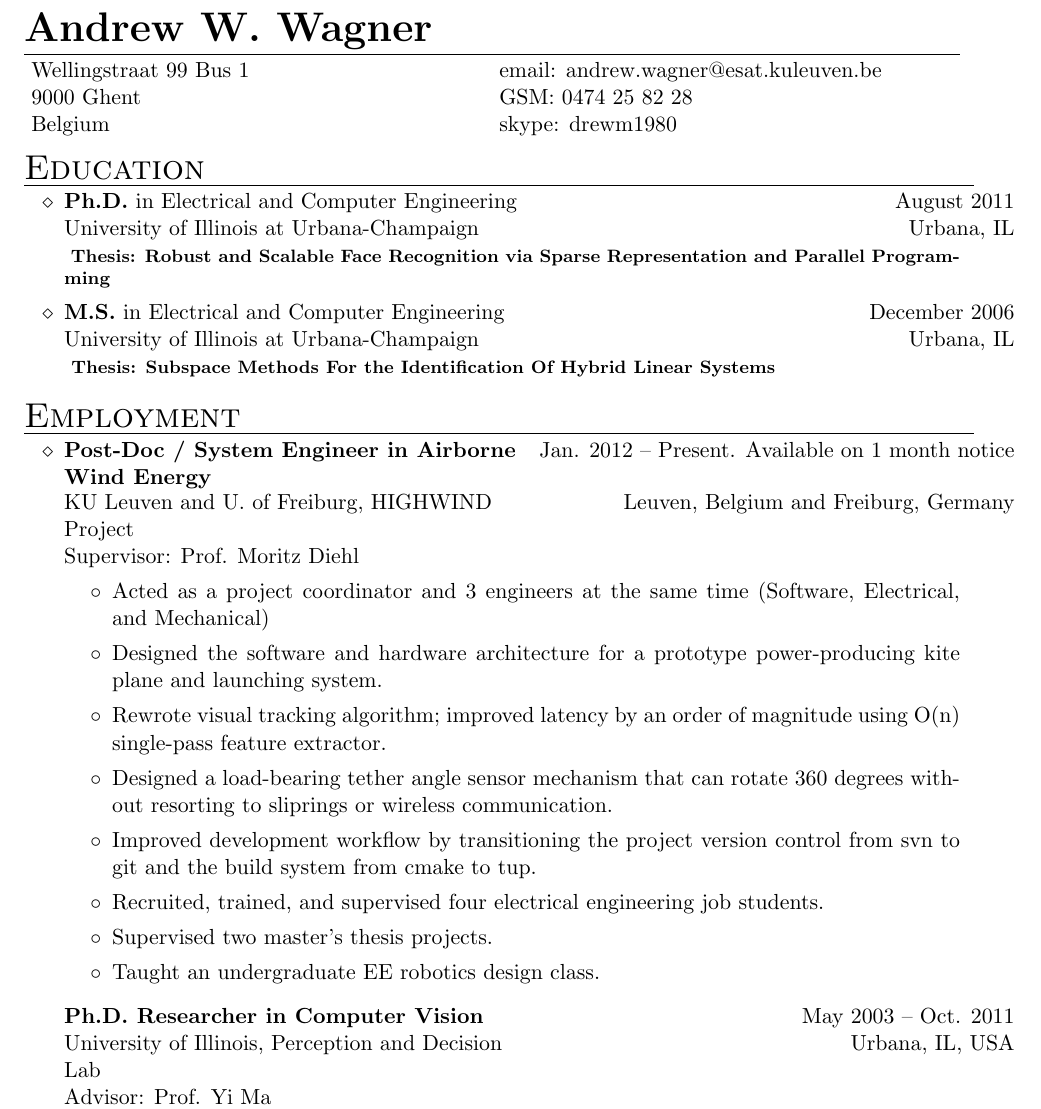
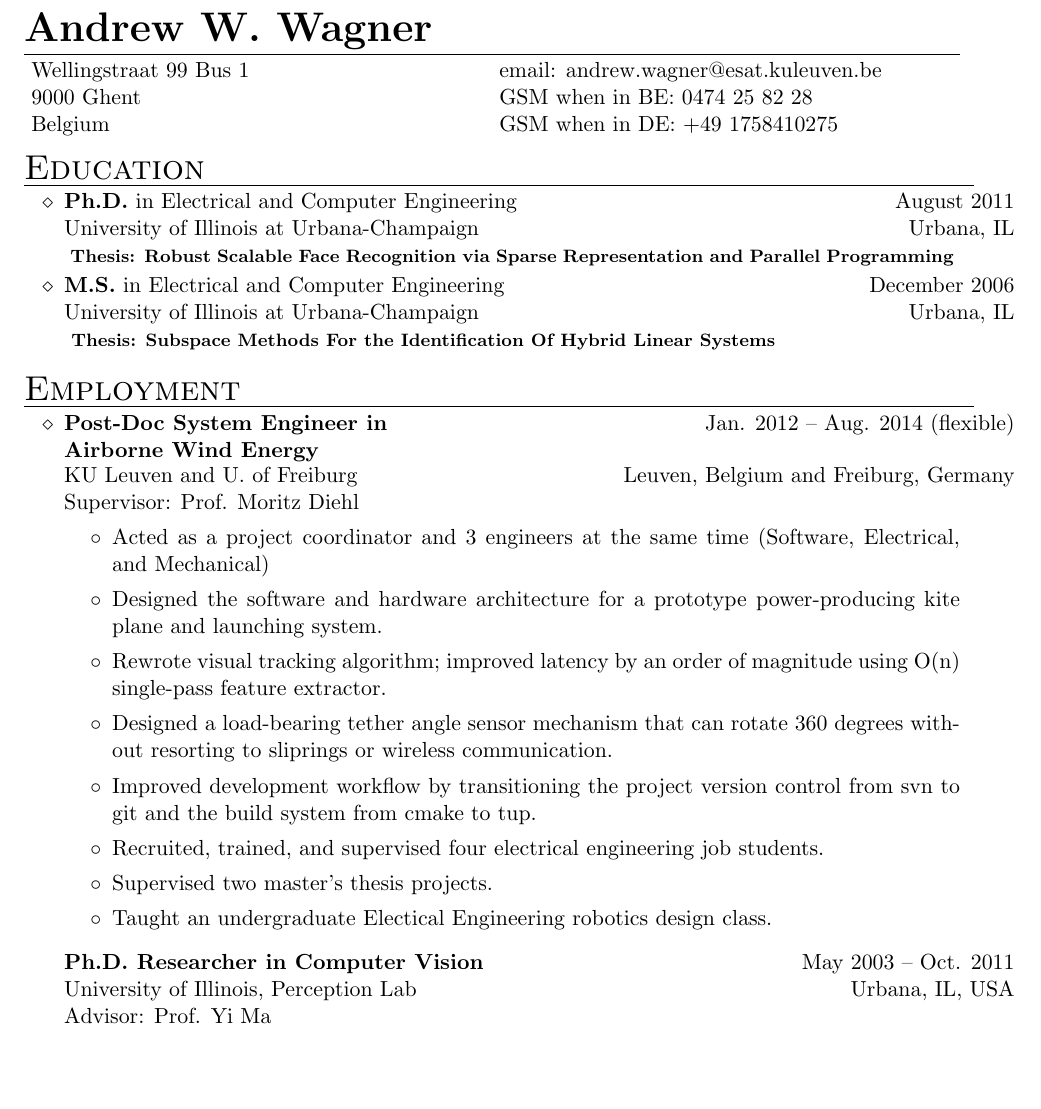
Before and after one commit to drewm1980/resume, a LaTeX CV (andrew_wagner_resume.tex): part of page 1 of 2, cut so that both start at the same text, the shorter picture padded with empty space. Compiled offline with pdfLaTeX.

Commit message:
Improved layout

```diff
--- a/andrew_wagner_resume.tex
+++ b/andrew_wagner_resume.tex
@@ -5,8 +5,8 @@
 	%Tiensevest 47, Leuven 3010, Belgium \hspace{1em} cell: 0474 25 82 28 \hspace {1em} email: \texttt{andrew.wagner@esat.kuleuven.be}
 	\begin{ncolumn}{2}
 		Wellingstraat 99 Bus 1 & email: andrew.wagner@esat.kuleuven.be\\
-		9000 Ghent & GSM: 0474 25 82 28\\
-			  Belgium & skype: drewm1980
+		9000 Ghent & GSM when in BE: 0474 25 82 28\\
+			  Belgium & GSM when in DE: +49 1758410275
 	\end{ncolumn}
 }
 
@@ -51,7 +51,7 @@
 \dates{August 2011}
 \begin{position}
 \hspace{-00mm}\vspace{-1mm}
-{\bf \footnotesize Thesis: Robust and Scalable Face Recognition via Sparse
+{\bf \footnotesize Thesis: Robust Scalable Face Recognition via Sparse
 	Representation and Parallel Programming}
 \end{position}
 
@@ -80,10 +80,10 @@
 \begin{itemize}
 \item
 	\spaceline
-	\title{\bf Post-Doc / System Engineer in Airborne Wind Energy }
-	\employer{KU Leuven and U. of Freiburg, HIGHWIND Project \\ Supervisor: Prof. Moritz Diehl}
+	\title{\bf Post-Doc System Engineer in \\ Airborne Wind Energy }
+	\employer{KU Leuven and U. of Freiburg \\ Supervisor: Prof. Moritz Diehl}
 	\location{Leuven, Belgium and Freiburg, Germany}
-	\dates{Jan. 2012 -- Present. Available on 1 month notice}
+	\dates{Jan. 2012 -- Aug. 2014 (flexible)}
 	\begin{position}
 	\vspace{-2mm}
 	\begin{itemize}
@@ -94,7 +94,7 @@
 		\item Improved development workflow by transitioning the project version control from svn to git and the build system from cmake to tup.
 		\item Recruited, trained, and supervised four electrical engineering job students.
 		\item Supervised two master's thesis projects.
-		\item Taught an undergraduate EE robotics design class.
+		\item Taught an undergraduate Electical Engineering robotics design class.
 		%\item Defined and enforced safety precautions that achieved a perfect safety record despite having students working on machinery that is potentially lethal from both mechanical and electrical standpoints.
 
 %(Quadrupled the timing accuracy of signals in our system by triggering the cameras in hardware,
@@ -105,7 +105,7 @@
 	\end{position}
 \item
 	\title{{\bf Ph.D. Researcher in Computer Vision}}
-	\employer{University of Illinois, Perception and Decision Lab\\ Advisor: Prof. Yi Ma}
+	\employer{University of Illinois, Perception Lab\\ Advisor: Prof. Yi Ma}
 	\location{Urbana, IL, USA}
 	\dates{May 2003 -- Oct. 2011}
 	\begin{position}
```
Also changed, not shown: andrew_wagner_resume.tex (2 more changed lines).
